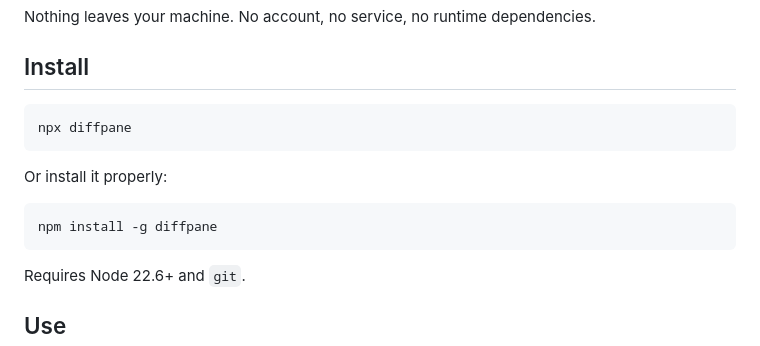
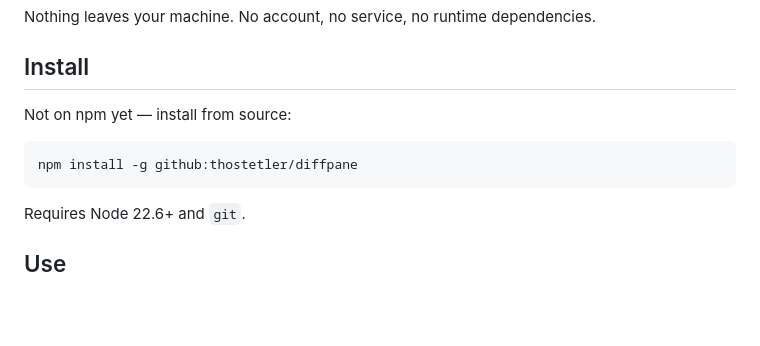
Before and after one commit to thostetler/diffpane, a Markdown page: README.md, the part around the change. Drawn GitHub-style; blank space fills up the shorter version.

Commit message:
docs: stop claiming an npm package that does not exist
The README told people to run `npx diffpane` and the skill told agents
to install `diffpane`, both of which 404. Point at the git install that
actually works until the package is published.

````diff
--- a/README.md
+++ b/README.md
@@ -13,14 +13,10 @@ Nothing leaves your machine. No account, no service, no runtime dependencies.
 
 ## Install
 
-```sh
-npx diffpane
-```
-
-Or install it properly:
+Not on npm yet — install from source:
 
 ```sh
-npm install -g diffpane
+npm install -g github:thostetler/diffpane
 ```
 
 Requires Node 22.6+ and `git`.
````
Also changed, not shown: skills/diffpane/SKILL.md (+2 -2 lines).
